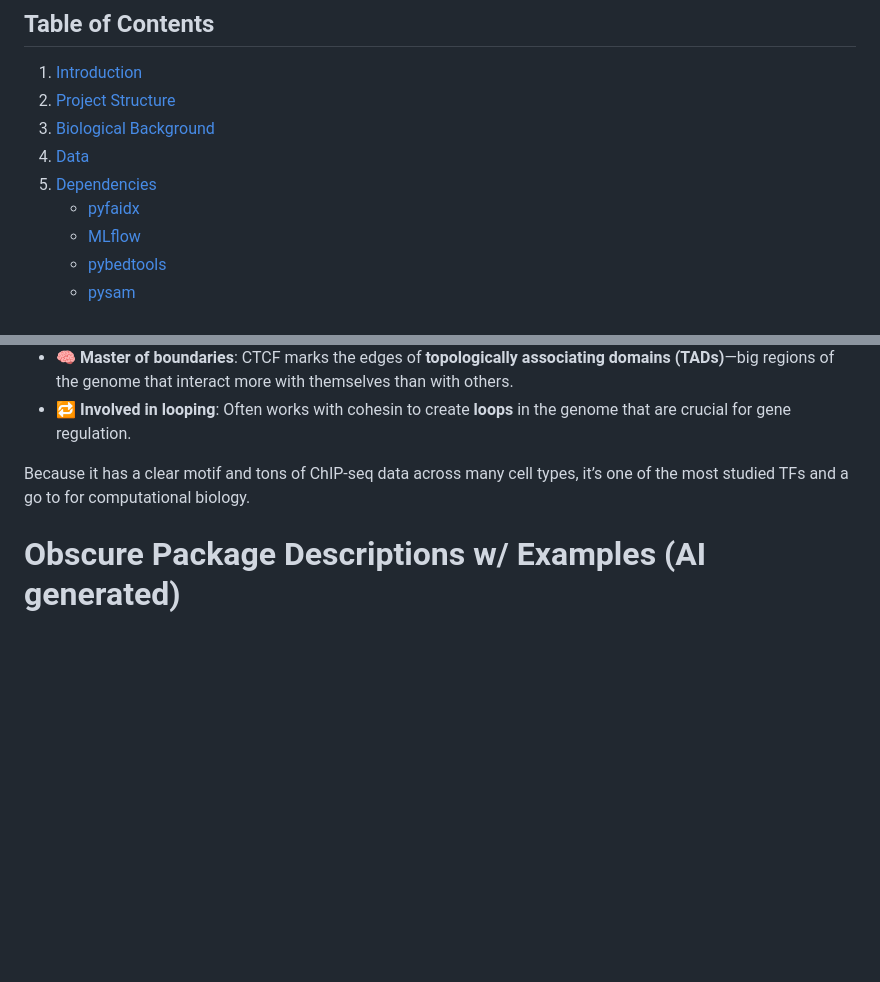
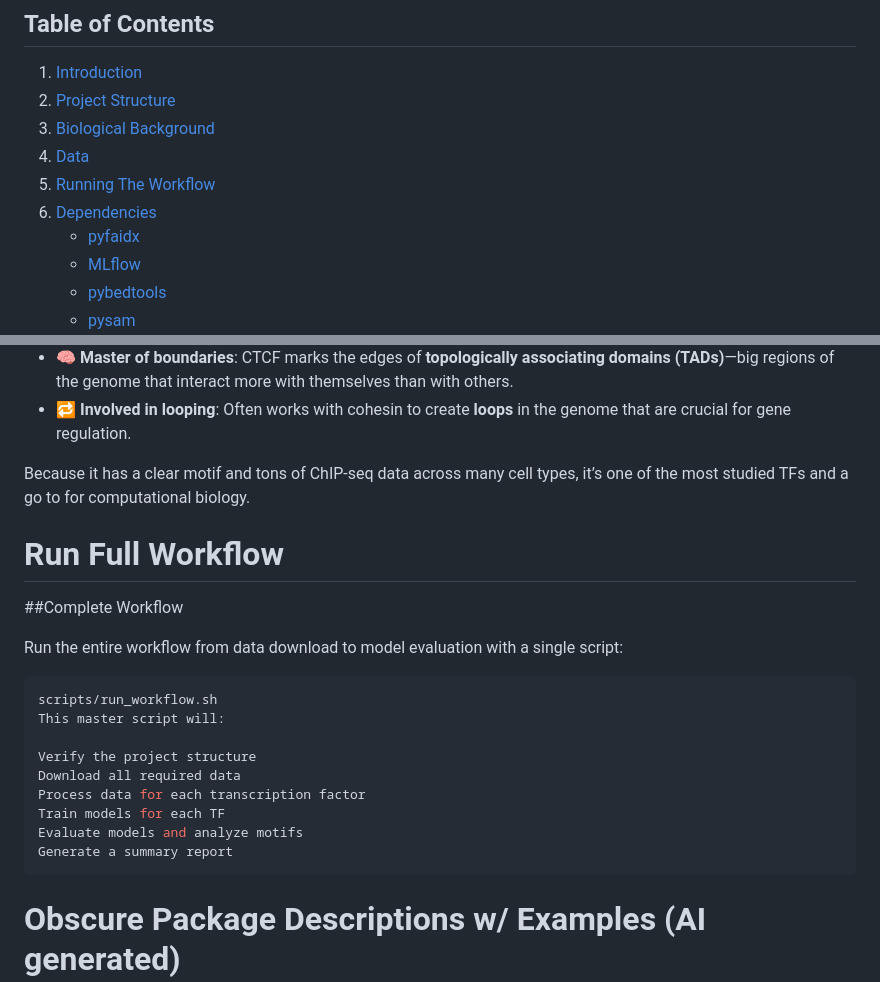
Before and after one commit to victoriamvu/Predicting-Transcription-Factor-Binding-Sites-Using-a-CNN, a Markdown page: project_files/README.md, 2 parts joined by grey strips. Drawn GitHub-style; blank space fills up the shorter version.

````diff
--- a/project_files/README.md
+++ b/project_files/README.md
@@ -5,7 +5,8 @@
 2. [Project Structure](#project-structure)
 3. [Biological Background](#biological-background)
 4. [Data](#data)
-5. [Dependencies](#obscure-package-descriptions-w-examples-ai-generated)
+5. [Running The Workflow](#run-full-workflow)
+6. [Dependencies](#obscure-package-descriptions-w-examples-ai-generated)
    - [pyfaidx](#pyfaidx)
    - [MLflow](#mlflow)
    - [pybedtools](#pybedtools)
@@ -89,7 +90,21 @@ Breakdown:
 
 Because it has a clear motif and tons of ChIP-seq data across many cell types, it’s one of the most studied TFs and a go to for computational biology.
 
+# Run Full Workflow
+##Complete Workflow
 
+Run the entire workflow from data download to model evaluation with a single script:
+```bash
+scripts/run_workflow.sh
+This master script will:
+
+Verify the project structure
+Download all required data
+Process data for each transcription factor
+Train models for each TF
+Evaluate models and analyze motifs
+Generate a summary report
+```
 # Obscure Package Descriptions w/ Examples (AI generated)
 
 
````
